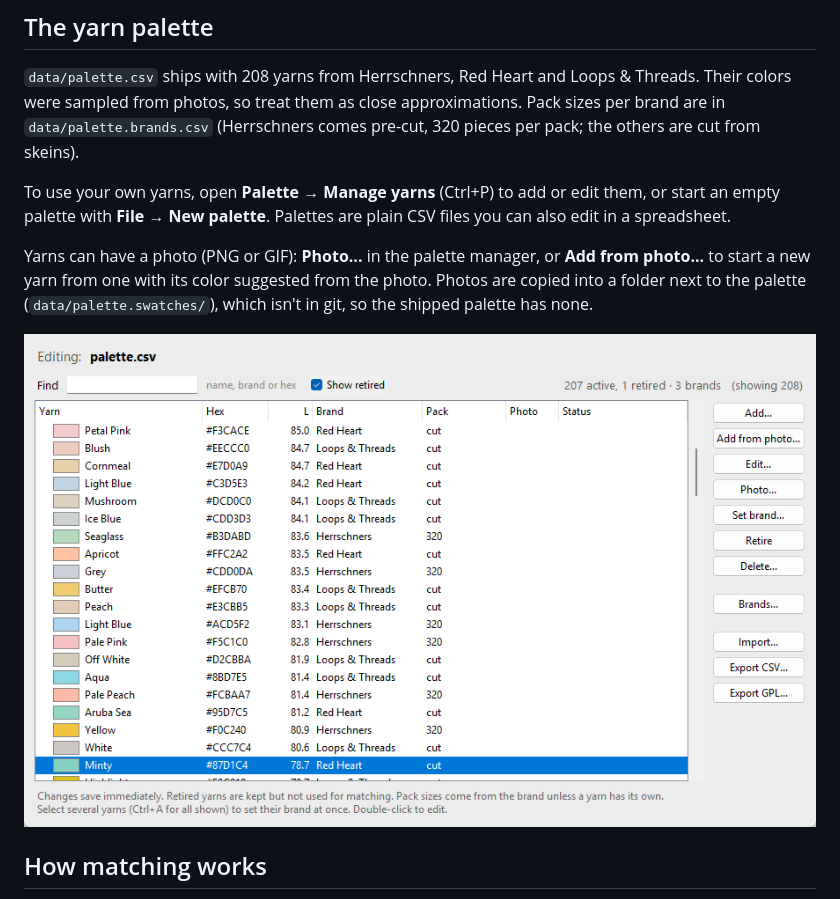
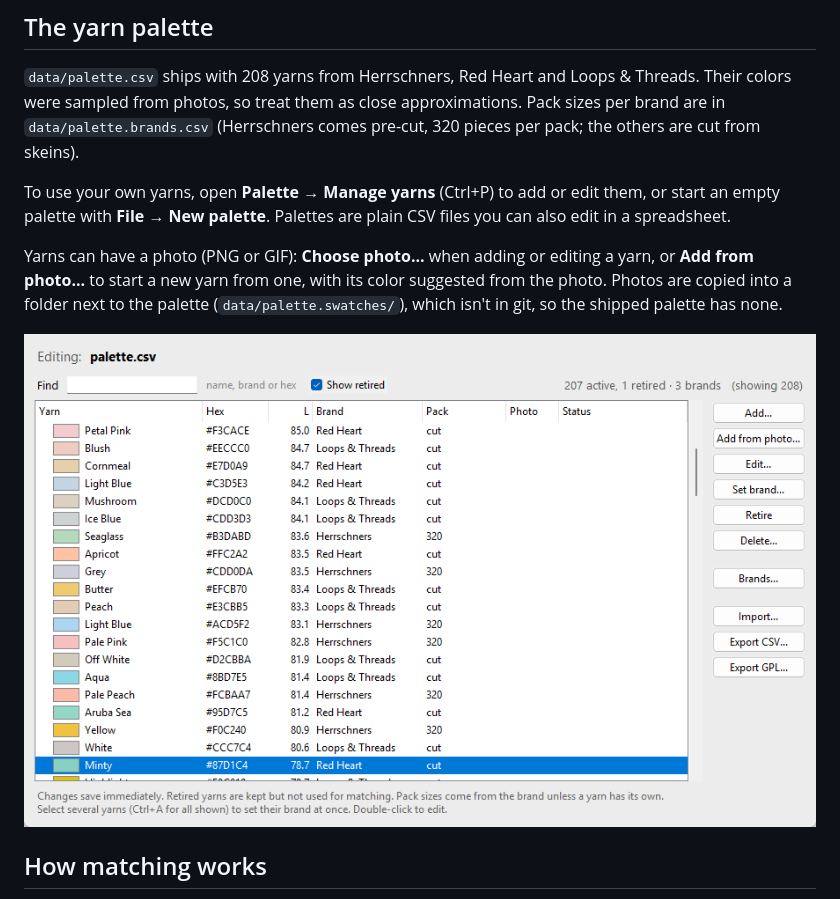
Before and after one commit to LethiferousMoose/latchwork, a Markdown page: README.md, the part around the change. Rendered like a GitHub page; pictures changed too: docs/images/palette-manager.png.

```diff
--- a/README.md
+++ b/README.md
@@ -87,8 +87,8 @@ To use your own yarns, open **Palette → Manage yarns** (Ctrl+P) to add or edit
 an empty palette with **File → New palette**. Palettes are plain CSV files you can also edit in
 a spreadsheet.
 
-Yarns can have a photo (PNG or GIF): **Photo...** in the palette manager, or **Add from photo...**
-to start a new yarn from one with its color suggested from the photo. Photos are copied into a
+Yarns can have a photo (PNG or GIF): **Choose photo...** when adding or editing a yarn, or
+**Add from photo...** to start a new yarn from one, with its color suggested from the photo. Photos are copied into a
 folder next to the palette (`data/palette.swatches/`), which isn't in git, so the shipped palette
 has none.
 
```
Also changed, not shown: docs/DESIGN.md (+5 -1 lines), 4 other files.
